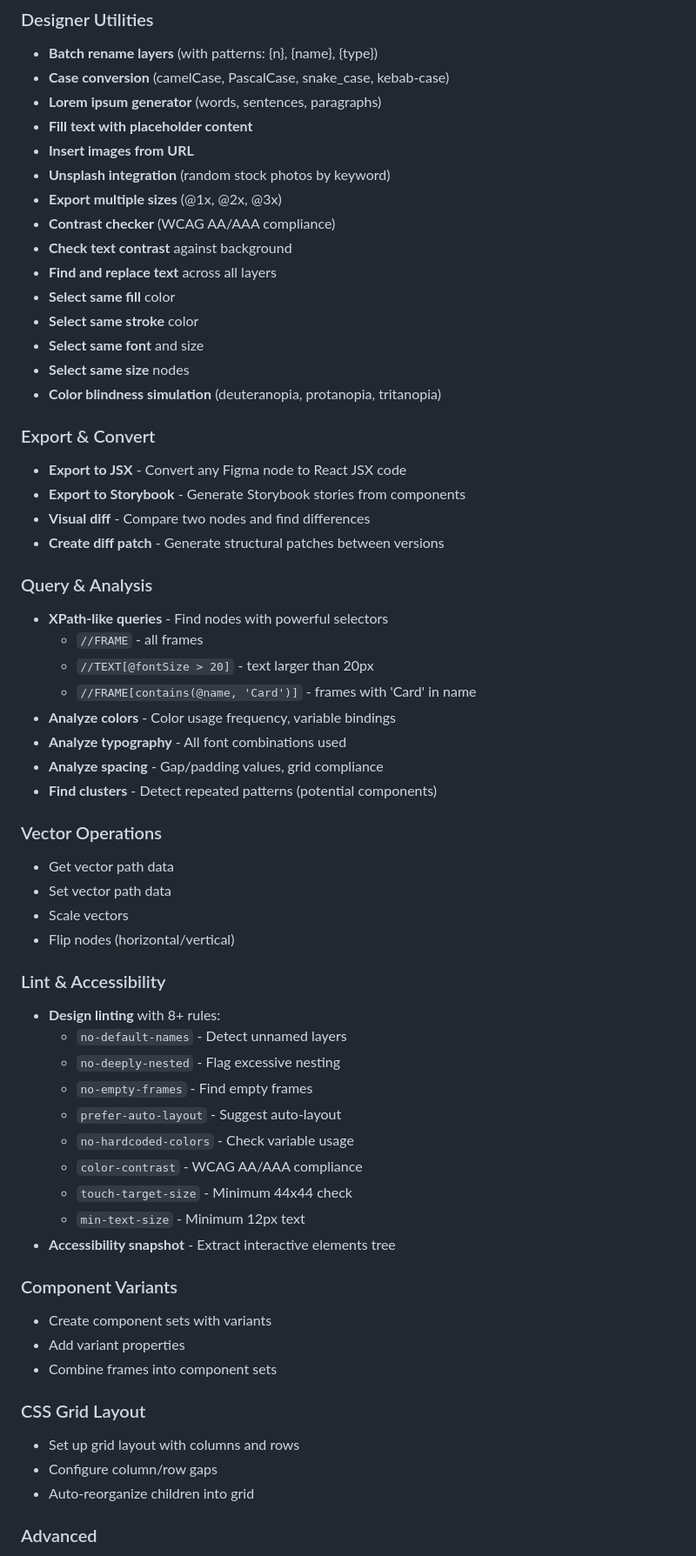
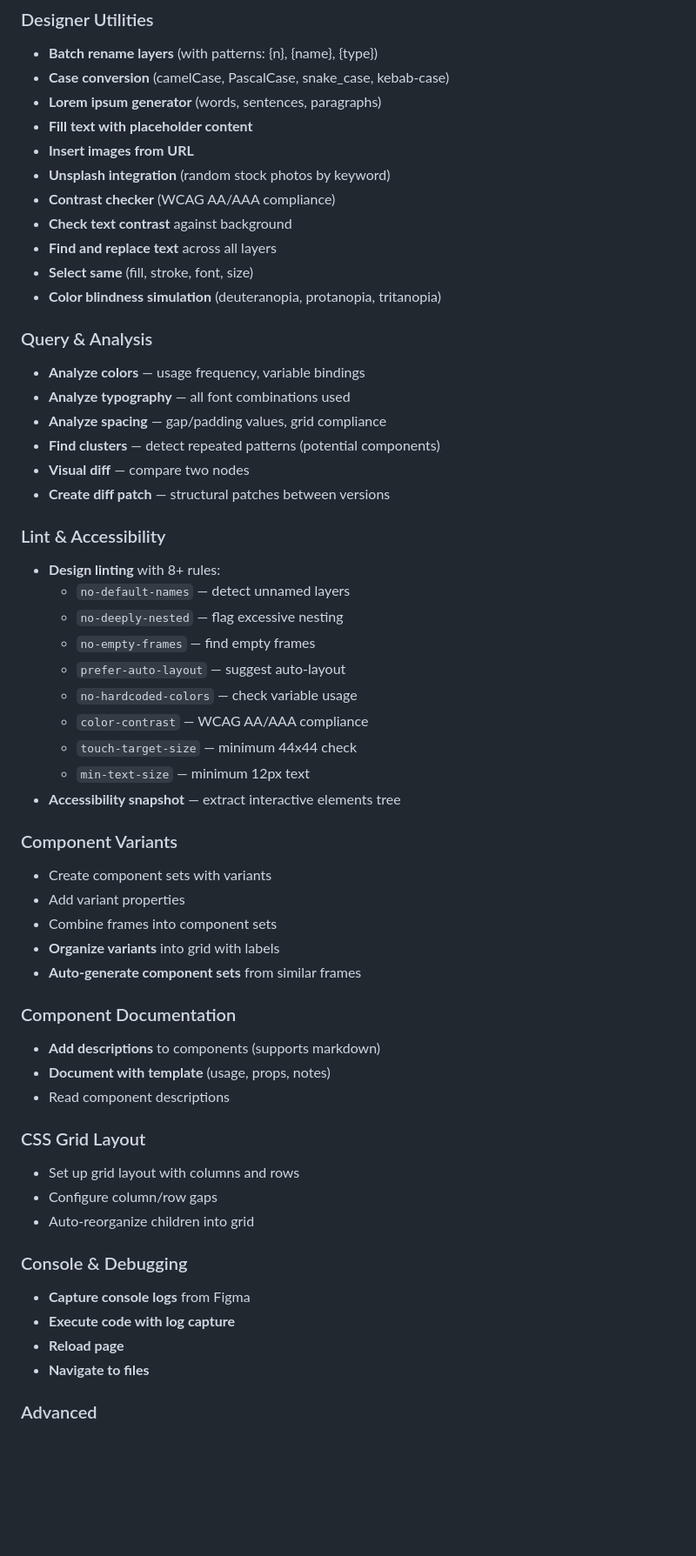
Before and after one commit to rahulbhide-opengov/figma-cli, a Markdown page: README.md, the part around one of its changes. Shown at 87% size. Rendered like a GitHub page; blank space fills up the shorter version.

Commit message:
Redesign README with better intro and badges
- Add badges (Figma Desktop, No API Key, Claude Code Ready, MIT)
- Add compelling headline and value proposition
- Add "What is This?" section with capability overview
- Reorganize features into clearer categories
- Highlight new features (modes, batch ops, documentation)
- Professional structure matching industry standards

Co-Authored-By: Claude Opus 4.5 <noreply@anthropic.com>

```diff
--- a/README.md
+++ b/README.md
@@ -174,65 +209,60 @@ Connects to Figma Desktop via Chrome DevTools Protocol (CDP). No API key needed
 - **Fill text with placeholder content**
 - **Insert images from URL**
 - **Unsplash integration** (random stock photos by keyword)
-- **Export multiple sizes** (@1x, @2x, @3x)
 - **Contrast checker** (WCAG AA/AAA compliance)
 - **Check text contrast** against background
 - **Find and replace text** across all layers
-- **Select same fill** color
-- **Select same stroke** color
-- **Select same font** and size
-- **Select same size** nodes
+- **Select same** (fill, stroke, font, size)
 - **Color blindness simulation** (deuteranopia, protanopia, tritanopia)
-
-### Export & Convert
-
-- **Export to JSX** - Convert any Figma node to React JSX code
-- **Export to Storybook** - Generate Storybook stories from components
-- **Visual diff** - Compare two nodes and find differences
-- **Create diff patch** - Generate structural patches between versions
 
 ### Query & Analysis
 
-- **XPath-like queries** - Find nodes with powerful selectors
-  - `//FRAME` - all frames
-  - `//TEXT[@fontSize > 20]` - text larger than 20px
-  - `//FRAME[contains(@name, 'Card')]` - frames with 'Card' in name
-- **Analyze colors** - Color usage frequency, variable bindings
-- **Analyze typography** - All font combinations used
-- **Analyze spacing** - Gap/padding values, grid compliance
-- **Find clusters** - Detect repeated patterns (potential components)
-
-### Vector Operations
-
-- Get vector path data
-- Set vector path data
-- Scale vectors
-- Flip nodes (horizontal/vertical)
+- **Analyze colors** — usage frequency, variable bindings
+- **Analyze typography** — all font combinations used
+- **Analyze spacing** — gap/padding values, grid compliance
+- **Find clusters** — detect repeated patterns (potential components)
+- **Visual diff** — compare two nodes
+- **Create diff patch** — structural patches between versions
 
 ### Lint & Accessibility
 
 - **Design linting** with 8+ rules:
-  - `no-default-names` - Detect unnamed layers
-  - `no-deeply-nested` - Flag excessive nesting
-  - `no-empty-frames` - Find empty frames
-  - `prefer-auto-layout` - Suggest auto-layout
-  - `no-hardcoded-colors` - Check variable usage
-  - `color-contrast` - WCAG AA/AAA compliance
-  - `touch-target-size` - Minimum 44x44 check
-  - `min-text-size` - Minimum 12px text
-- **Accessibility snapshot** - Extract interactive elements tree
+  - `no-default-names` — detect unnamed layers
+  - `no-deeply-nested` — flag excessive nesting
+  - `no-empty-frames` — find empty frames
+  - `prefer-auto-layout` — suggest auto-layout
+  - `no-hardcoded-colors` — check variable usage
+  - `color-contrast` — WCAG AA/AAA compliance
+  - `touch-target-size` — minimum 44x44 check
+  - `min-text-size` — minimum 12px text
+- **Accessibility snapshot** — extract interactive elements tree
 
 ### Component Variants
 
 - Create component sets with variants
 - Add variant properties
 - Combine frames into component sets
+- **Organize variants** into grid with labels
+- **Auto-generate component sets** from similar frames
+
+### Component Documentation
+
+- **Add descriptions** to components (supports markdown)
+- **Document with template** (usage, props, notes)
+- Read component descriptions
 
 ### CSS Grid Layout
 
 - Set up grid layout with columns and rows
 - Configure column/row gaps
 - Auto-reorganize children into grid
+
+### Console & Debugging
+
+- **Capture console logs** from Figma
+- **Execute code with log capture**
+- **Reload page**
+- **Navigate to files**
 
 ### Advanced
 
```
Also changed, not shown: other parts of README.md (+40 -5 lines).
